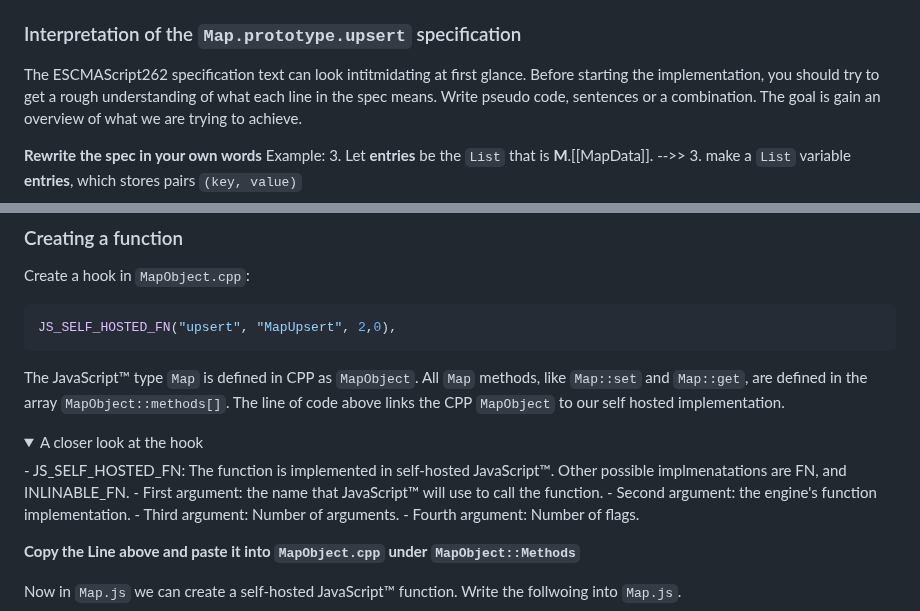
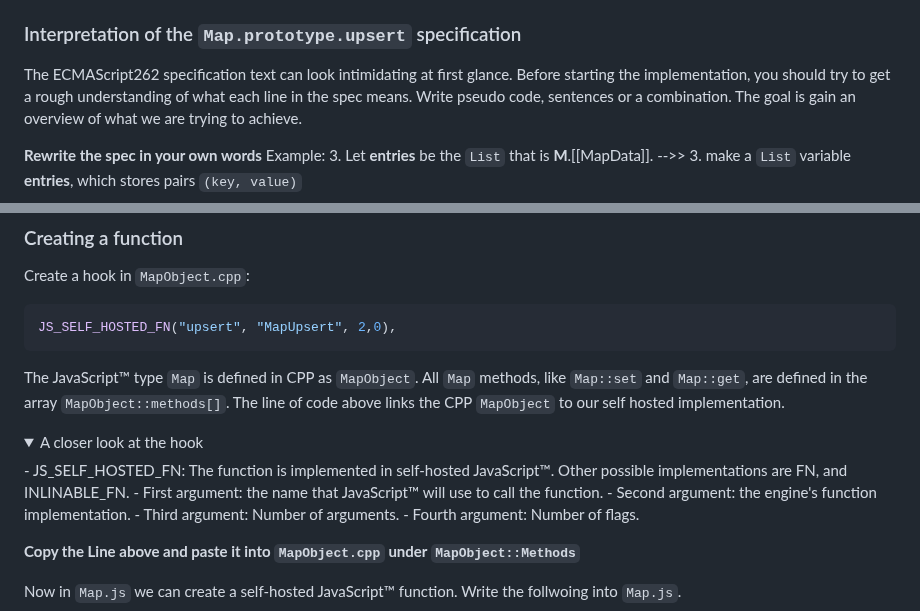
Before and after one commit to bldl/emplace-spidermonkey, a Markdown page: README.md, 2 parts joined by grey strips. Rendered like a GitHub page; folded sections open.

```diff
--- a/README.md
+++ b/README.md
@@ -282,7 +282,7 @@ flowchart TD
 
 ### Interpretation of the `Map.prototype.upsert` specification
 
-The ESCMAScript262 specification text can look intitmidating at first glance. Before starting the implementation, you
+The ECMAScript262 specification text can look intimidating at first glance. Before starting the implementation, you
 should try to get a rough understanding of what each line in the spec means. Write pseudo code, sentences or a combination.
 The goal is gain an overview of what we are trying to achieve.
 
@@ -328,7 +328,7 @@ In the implementation part of this tutorial, each line of the specification will
 
   <details>
     <summary>A closer look at the hook</summary>
-    - JS_SELF_HOSTED_FN: The function is implemented in self-hosted JavaScript™. Other possible implmenatations are FN, and INLINABLE_FN.
+    - JS_SELF_HOSTED_FN: The function is implemented in self-hosted JavaScript™. Other possible implementations are FN, and INLINABLE_FN.
     - First argument: the name that JavaScript™ will use to call the function.
     - Second argument: the engine's function implementation.
     - Third argument: Number of arguments.
```
Also changed, not shown: other parts of README.md (+14 -14 lines).
